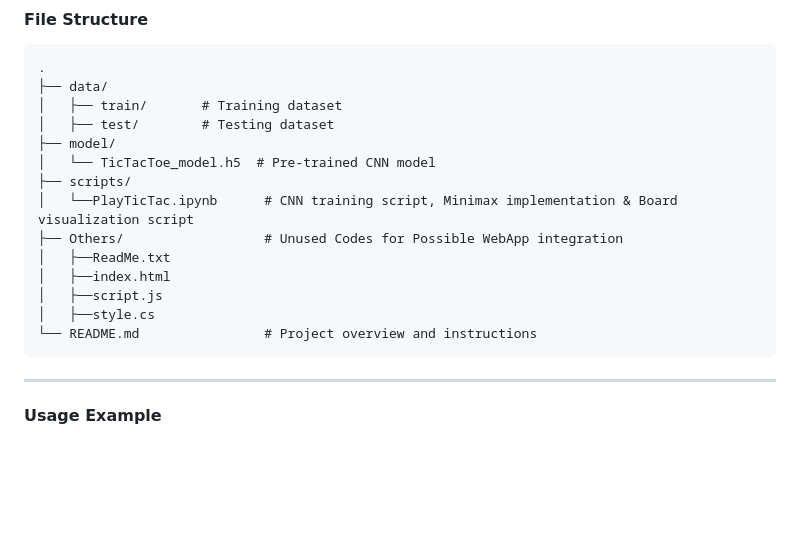
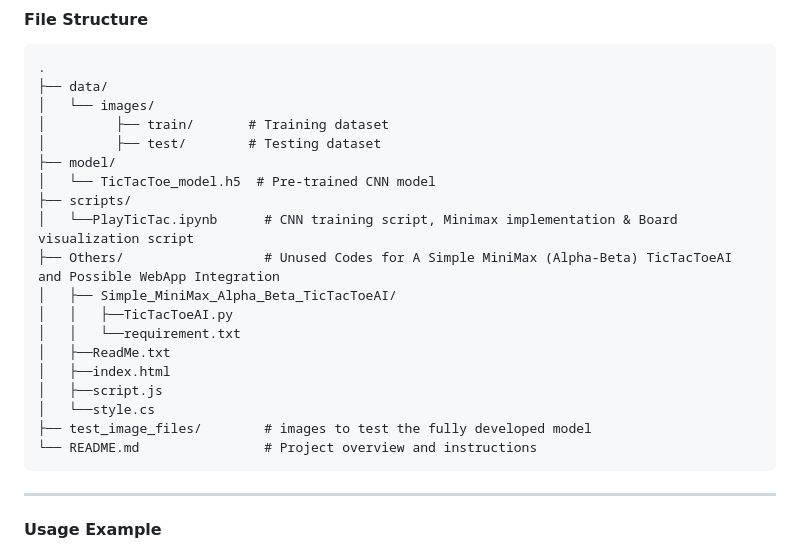
Before and after one commit to Malachi216/TicTacBot, a Markdown page: README.md, the part around the change. GitHub-like rendering; blank space fills up the shorter version.

````diff
--- a/README.md
+++ b/README.md
@@ -64,17 +64,22 @@ This project implements a system to classify Tic Tac Toe board states from image
 ```
 .
 ├── data/
-│   ├── train/       # Training dataset
-│   ├── test/        # Testing dataset
+│   └── images/
+│         ├── train/       # Training dataset
+│         ├── test/        # Testing dataset
 ├── model/
 │   └── TicTacToe_model.h5  # Pre-trained CNN model
 ├── scripts/
 │   └──PlayTicTac.ipynb      # CNN training script, Minimax implementation & Board visualization script
-├── Others/                  # Unused Codes for Possible WebApp integration
+├── Others/                  # Unused Codes for A Simple MiniMax (Alpha-Beta) TicTacToeAI and Possible WebApp Integration
+│   ├── Simple_MiniMax_Alpha_Beta_TicTacToeAI/
+│   │   ├──TicTacToeAI.py
+│   │   └──requirement.txt
 │   ├──ReadMe.txt
 │   ├──index.html
 │   ├──script.js
-│   ├──style.cs
+│   └──style.cs
+├── test_image_files/        # images to test the fully developed model
 └── README.md                # Project overview and instructions
 ```
 
````
